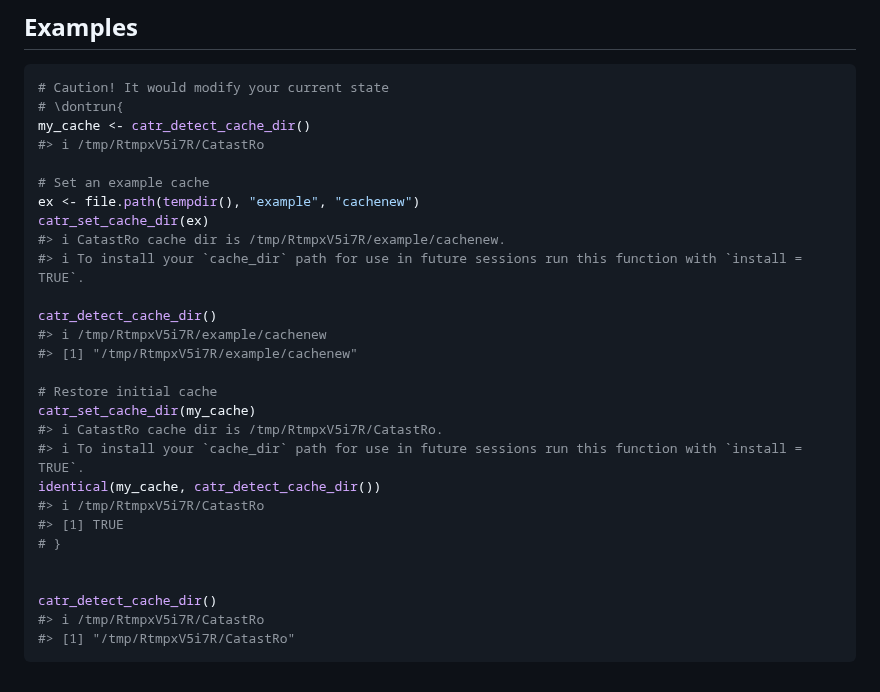
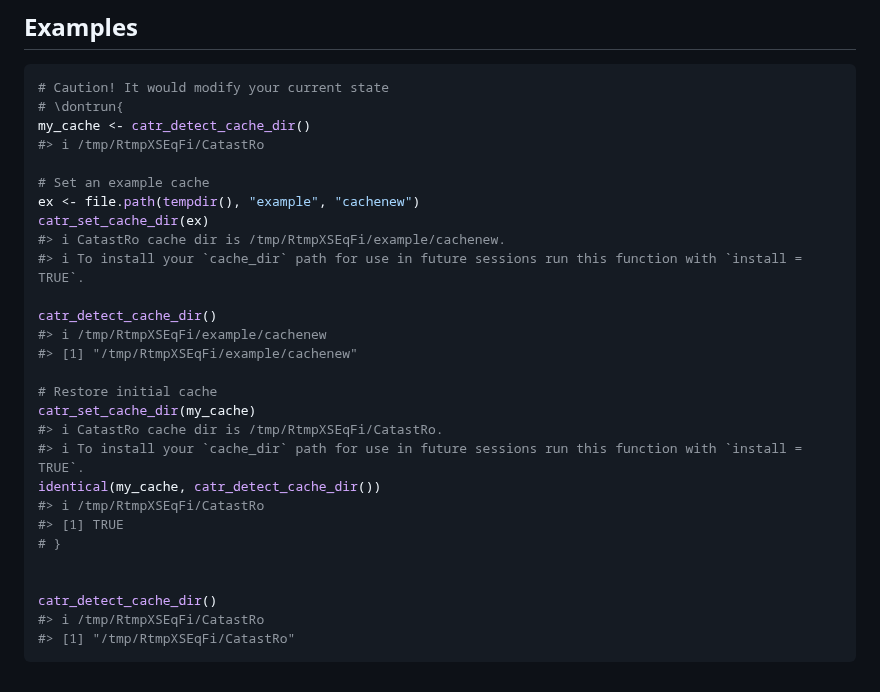
Before and after one commit to rOpenSpain/CatastRo, a Markdown page: reference/catr_set_cache_dir.md, the part around the change. GitHub-like rendering.

````diff
--- a/reference/catr_set_cache_dir.md
+++ b/reference/catr_set_cache_dir.md
@@ -112,29 +112,29 @@ Other cache utilities:
 # Caution! It would modify your current state
 # \dontrun{
 my_cache <- catr_detect_cache_dir()
-#> ℹ /tmp/RtmpxV5i7R/CatastRo
+#> ℹ /tmp/RtmpXSEqFi/CatastRo
 
 # Set an example cache
 ex <- file.path(tempdir(), "example", "cachenew")
 catr_set_cache_dir(ex)
-#> ℹ CatastRo cache dir is /tmp/RtmpxV5i7R/example/cachenew.
+#> ℹ CatastRo cache dir is /tmp/RtmpXSEqFi/example/cachenew.
 #> ℹ To install your `cache_dir` path for use in future sessions run this function with `install = TRUE`.
 
 catr_detect_cache_dir()
-#> ℹ /tmp/RtmpxV5i7R/example/cachenew
-#> [1] "/tmp/RtmpxV5i7R/example/cachenew"
+#> ℹ /tmp/RtmpXSEqFi/example/cachenew
+#> [1] "/tmp/RtmpXSEqFi/example/cachenew"
 
 # Restore initial cache
 catr_set_cache_dir(my_cache)
-#> ℹ CatastRo cache dir is /tmp/RtmpxV5i7R/CatastRo.
+#> ℹ CatastRo cache dir is /tmp/RtmpXSEqFi/CatastRo.
 #> ℹ To install your `cache_dir` path for use in future sessions run this function with `install = TRUE`.
 identical(my_cache, catr_detect_cache_dir())
-#> ℹ /tmp/RtmpxV5i7R/CatastRo
+#> ℹ /tmp/RtmpXSEqFi/CatastRo
 #> [1] TRUE
 # }
 
 
 catr_detect_cache_dir()
-#> ℹ /tmp/RtmpxV5i7R/CatastRo
-#> [1] "/tmp/RtmpxV5i7R/CatastRo"
+#> ℹ /tmp/RtmpXSEqFi/CatastRo
+#> [1] "/tmp/RtmpXSEqFi/CatastRo"
 ```
````
Also changed, not shown: index.md (+23 -26 lines), reference/catr_clear_cache.md (+4 -4 lines), articles/dviz-1.png, articles/minimal-1.png, reference/figures/README-atom-1.png, 6 other files.
